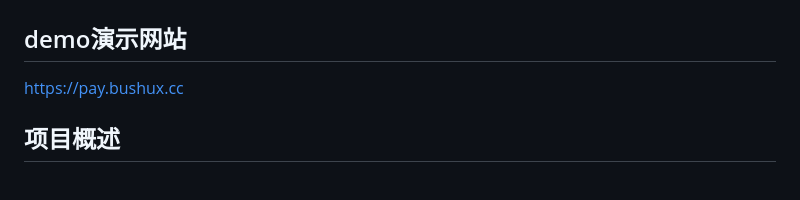
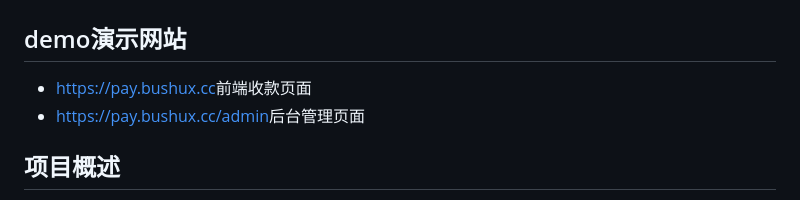
Before and after one commit to socksys0/alipay_card, a Markdown page: README.md, the part around the change. Drawn GitHub-style.

```diff
--- a/README.md
+++ b/README.md
@@ -1,7 +1,8 @@
 # 个人收款卡密管理系统 - 使用方法
 
 ## demo演示网站
-[https://pay.bushux.cc](https://pay.bushux.cc)
+- [https://pay.bushux.cc](https://pay.bushux.cc)前端收款页面
+- [https://pay.bushux.cc/admin](https://pay.bushux.cc/admin)后台管理页面
 
 ## 项目概述
 
```
